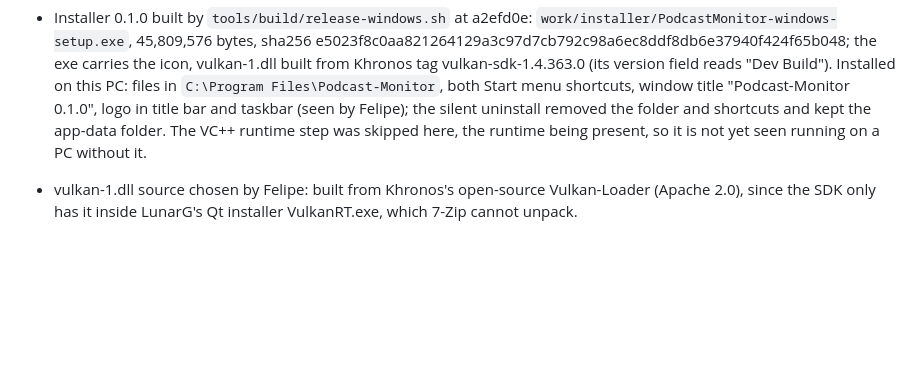
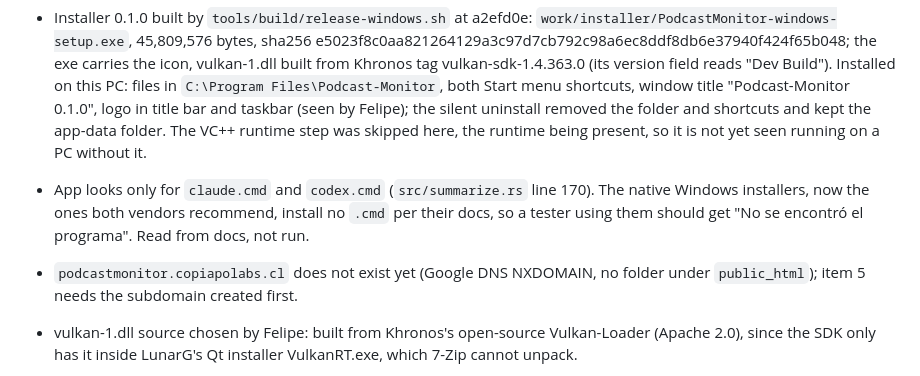
Before and after one commit to fcarvajalbrown/Podcast-Monitor, a Markdown page: ROADMAP.md, the part around the change. Rendered like a GitHub page; blank space fills up the shorter version.

Commit message:
docs(roadmap): assistant lookup and missing subdomain findings

```diff
--- a/ROADMAP.md
+++ b/ROADMAP.md
@@ -18,6 +18,8 @@ Scope and decisions: `docs/PRD.md`. Findings: `docs/research/`. Finished items:
 - CPU-only speed: Ep. 34 (78 min) in 4,295 s compute, 1.1x real time, greedy with flash attention, Ryzen 7 7435HS, release exe with no Vulkan driver visible (`tools/stt_speed/bench.sh` into `work/cpu-fallback`); the RTX 2050 takes 158 s. A reader on the CPU waits about as long as the episode lasts.
 - Integrated-GPU speed estimated, not measured (`docs/research/igpu-speed-estimate.md`): the bundled whisper.cpp 1.8.3 uses integrated GPUs on Vulkan; its PR #3492 reports 3-4x over CPU-only on a Radeon 680M and an Arc 155H, so roughly 18 to 24 min for Ep. 34 on such a PC. No figure for older Intel UHD.
 - Installer 0.1.0 built by `tools/build/release-windows.sh` at a2efd0e: `work/installer/PodcastMonitor-windows-setup.exe`, 45,809,576 bytes, sha256 e5023f8c0aa821264129a3c97d7cb792c98a6ec8ddf8db6e37940f424f65b048; the exe carries the icon, vulkan-1.dll built from Khronos tag vulkan-sdk-1.4.363.0 (its version field reads "Dev Build"). Installed on this PC: files in `C:\Program Files\Podcast-Monitor`, both Start menu shortcuts, window title "Podcast-Monitor 0.1.0", logo in title bar and taskbar (seen by Felipe); the silent uninstall removed the folder and shortcuts and kept the app-data folder. The VC++ runtime step was skipped here, the runtime being present, so it is not yet seen running on a PC without it.
+- App looks only for `claude.cmd` and `codex.cmd` (`src/summarize.rs` line 170). The native Windows installers, now the ones both vendors recommend, install no `.cmd` per their docs, so a tester using them should get "No se encontró el programa". Read from docs, not run.
+- `podcastmonitor.copiapolabs.cl` does not exist yet (Google DNS NXDOMAIN, no folder under `public_html`); item 5 needs the subdomain created first.
 - vulkan-1.dll source chosen by Felipe: built from Khronos's open-source Vulkan-Loader (Apache 2.0), since the SDK only has it inside LunarG's Qt installer VulkanRT.exe, which 7-Zip cannot unpack.
 - Release exe carries no icon (no Windows resource is embedded); the `.ico` exists in `assets/brand/`. Felipe chose to embed the current icon in 0.1.0 (exe resource through winresource, window icon from the 256 px PNG); phase 8 swaps the image.
 
```
